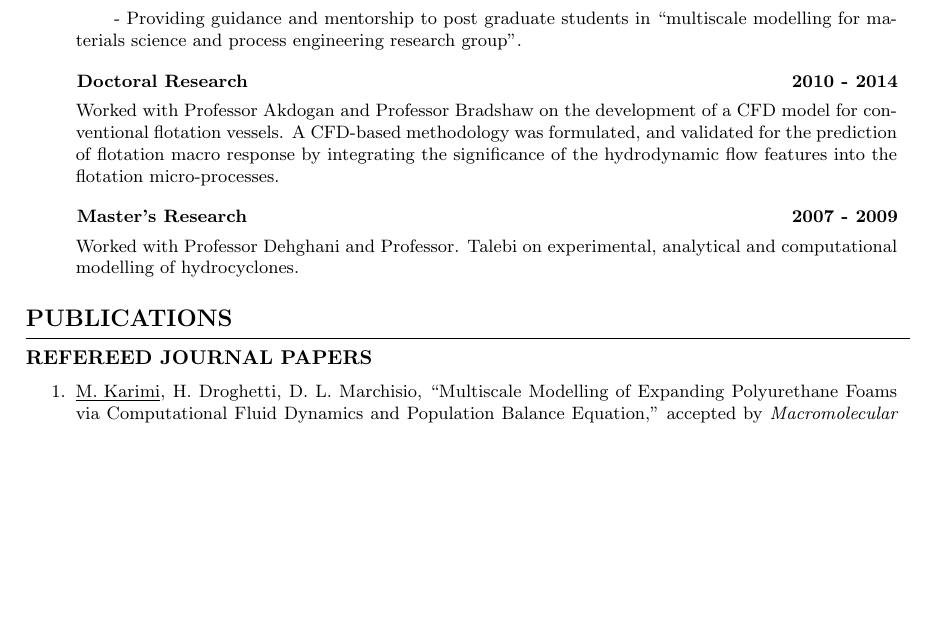
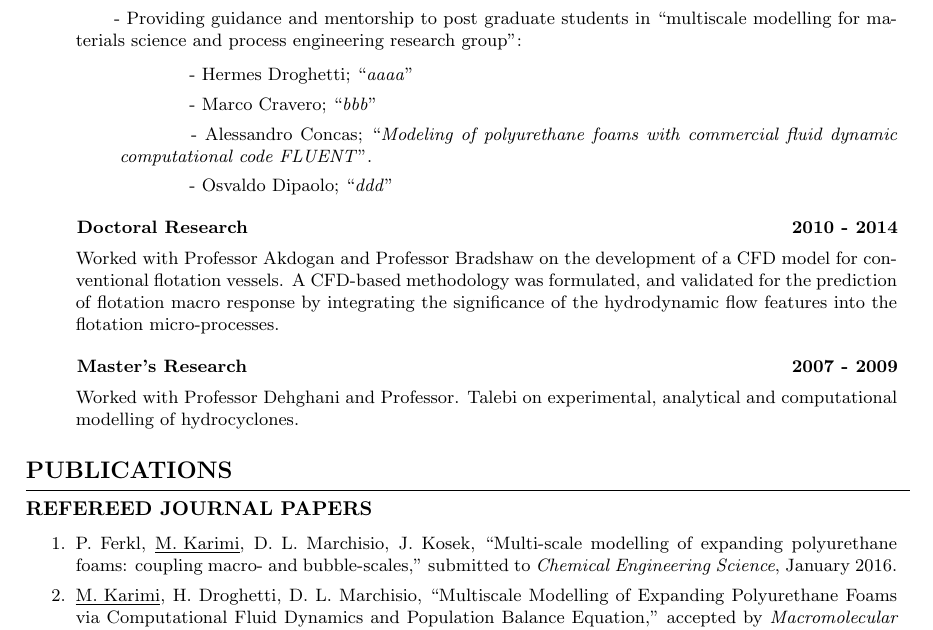
Before and after one commit to karimimp/cv, a LaTeX CV (resume.tex): part of page 2 of 4, cut so that both start at the same text, the shorter picture padded with empty space. Compiled offline with pdfLaTeX.

Commit message:
add checmical engineering science paper

```diff
--- a/resume.tex
+++ b/resume.tex
@@ -176,7 +176,13 @@ xxxx\=xxxxxxxx\=xxxxxxxx\=xxxxxxxx\=\kill
  \item \hspace{16pt}  - Formulating a novel approach based on population balance equation for the simulation of polyurethane foams.
  \item \hspace{16pt}  - Developing and validating a zero-dimensional framework for simulation of reacting expanding polyurethane foams, \href{https://github.com/MoDeNa-EUProject/MoDeNa}{(source code)}.
  \item \hspace{16pt}  - Introducing a new solver, \quotes{\texttt{PUFoam}}, in OpenFOAM CFD code, based on coupling of PBE with CFD.
- \item \hspace{16pt}  - Providing guidance and mentorship to post graduate students in \quotes{multiscale modelling for materials science and process engineering research group}.
+ \item \hspace{16pt}  - Providing guidance and mentorship to post graduate students in \quotes{multiscale modelling for materials science and process engineering research group}:
+ 			\begin{list}{}{}
+ 			\item \hspace{32pt} - Hermes Droghetti; \quotes{\textit{aaaa}}
+ 			\item \hspace{32pt} - Marco Cravero; \quotes{\textit{bbb}}
+ 			\item \hspace{32pt} - Alessandro Concas; \quotes{\textit{Modeling of polyurethane foams with commercial fluid dynamic computational code FLUENT}}.
+ 			\item \hspace{32pt} - Osvaldo Dipaolo; \quotes{\textit{ddd}}
+ 			\end{list}
 \end{list}
 
 \begin{tabbing}
@@ -230,6 +236,9 @@ xxxx\=xxxxxxxx\=xxxxxxxx\=xxxxxxxx\=\kill
 \subsubsection*{REFEREED JOURNAL PAPERS}
 
 \begin{enumerate}
+	\item
+P. Ferkl, \underline{M. Karimi}, D. L. Marchisio, J. Kosek, \quotes{Multi-scale modelling of expanding polyurethane foams: coupling macro- and bubble-scales,} submitted to \textit{Chemical Engineering Science}, January 2016.
+
     \item
 \underline{M. Karimi}, H. Droghetti, D. L. Marchisio, \quotes{Multiscale Modelling of Expanding Polyurethane Foams via Computational Fluid Dynamics and Population Balance Equation,} accepted by \textit{Macromolecular Symposia}, November 2015.
 
```
Also changed, not shown: resume.pdf, 3 other files.
